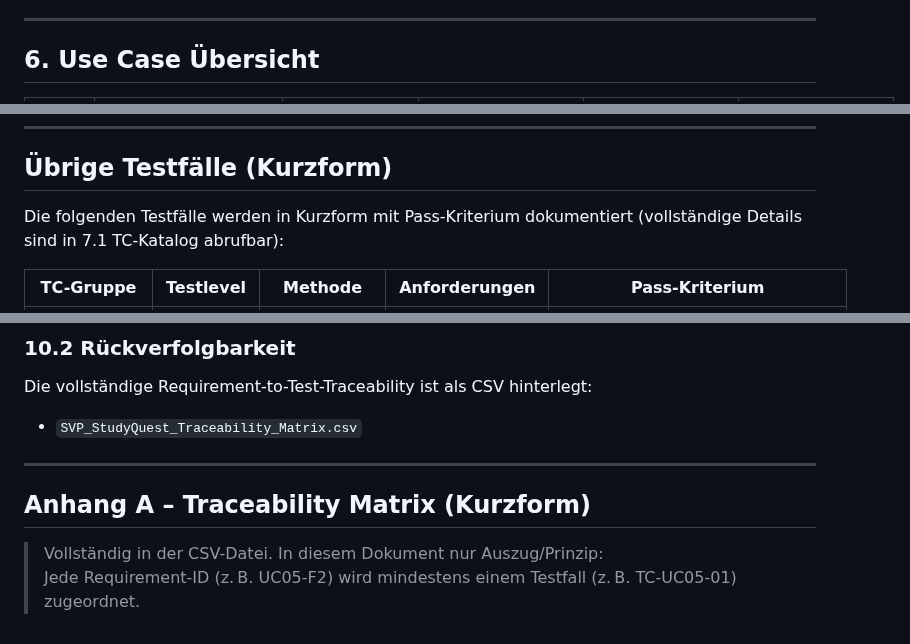
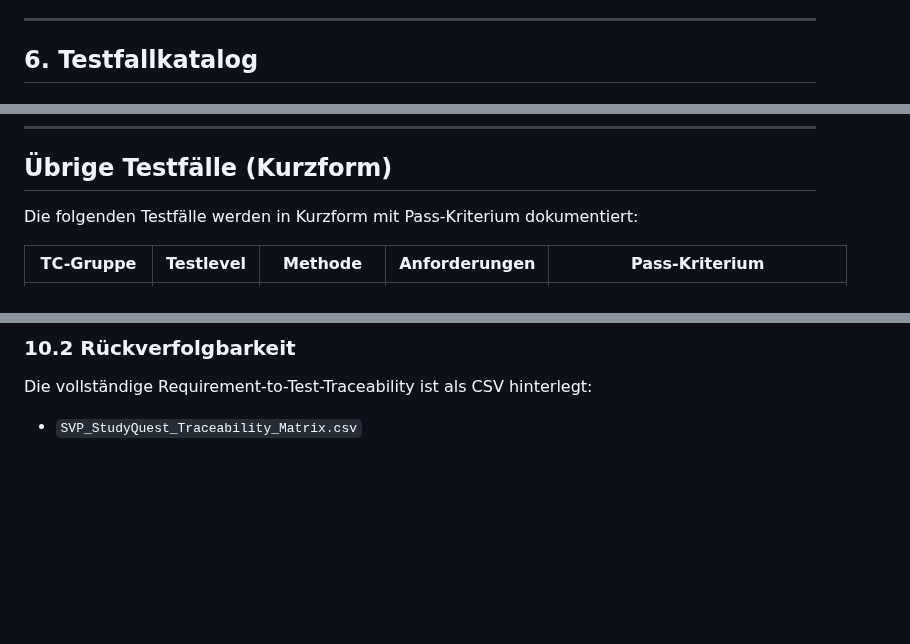
Before and after one commit to Michhiiii/StudyQuest, a Markdown page: 06_Software_Verification_Plan/Software_Verification_Plan.md, 3 parts joined by grey strips. GitHub-like rendering; blank space fills up the shorter version.

```diff
--- a/06_Software_Verification_Plan/Software_Verification_Plan.md
+++ b/06_Software_Verification_Plan/Software_Verification_Plan.md
@@ -163,5 +163,5 @@ Die Verifikation wurde mit dem aktuellen Code in `10_Durchfuehrung/src/` abgegli
 
 ---
 
-## 6. Use Case Übersicht
+## 6. Testfallkatalog
 
@@ -318,7 +296,7 @@ Reset-Flow ist in v1.0 nicht vorhanden; Abweichung wird dokumentiert.
 
 ## Übrige Testfälle (Kurzform)
 
-Die folgenden Testfälle werden in Kurzform mit Pass-Kriterium dokumentiert (vollständige Details sind in 7.1 TC-Katalog abrufbar):
+Die folgenden Testfälle werden in Kurzform mit Pass-Kriterium dokumentiert:
 
 | TC-Gruppe | Testlevel | Methode | Anforderungen | Pass-Kriterium |
 |-----------|-----------|---------|---------------|----------------|
@@ -376,10 +354,3 @@ Hinweis: Für das Praxis-Modul kann der Zeitplan an Sprint-Termine angepasst wer
 Die vollständige Requirement-to-Test-Traceability ist als CSV hinterlegt:
 
 - `SVP_StudyQuest_Traceability_Matrix.csv`
-
----
-
-## Anhang A – Traceability Matrix (Kurzform)
-
-> Vollständig in der CSV-Datei. In diesem Dokument nur Auszug/Prinzip:
-> Jede Requirement-ID (z. B. UC05-F2) wird mindestens einem Testfall (z. B. TC-UC05-01) zugeordnet.
```
Also changed, not shown: other parts of 06_Software_Verification_Plan/Software_Verification_Plan.md (+2 -24 lines).
